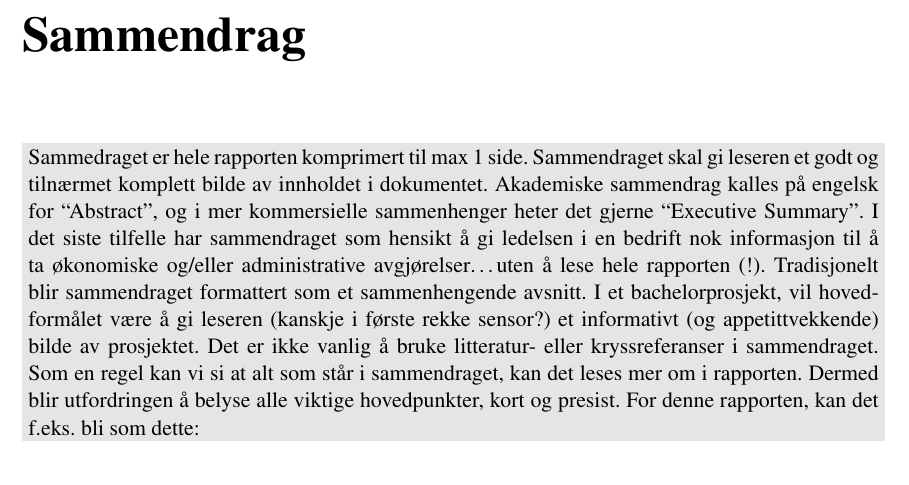
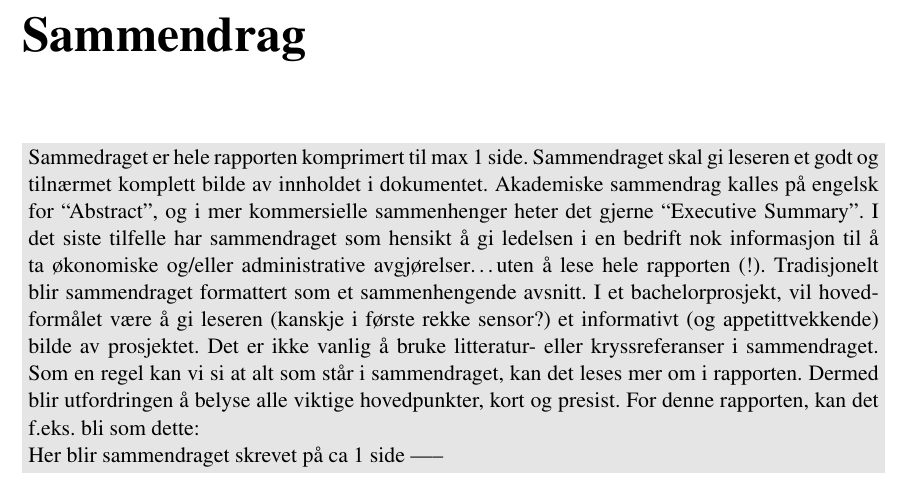
Before and after one commit to kristofj/bo14-g15, a LaTeX document (dokumenter/hoveddokument/main.tex, which reads dokumenter/hoveddokument/abstract.tex): part of page 5 of 39, cut so that both start at the same text. Compiled offline with pdfLaTeX.

Commit message:
Update abstract.tex

```diff
--- a/dokumenter/hoveddokument/abstract.tex
+++ b/dokumenter/hoveddokument/abstract.tex
@@ -7,5 +7,5 @@
 Sammedraget er hele rapporten komprimert til max 1 side. Sammendraget skal gi leseren et godt og tilnærmet komplett bilde av innholdet i dokumentet. Akademiske sammendrag kalles på engelsk for ``Abstract'', og i mer kommersielle sammenhenger heter det gjerne ``Executive Summary''. I det siste tilfelle har sammendraget som hensikt å gi ledelsen i en bedrift nok informasjon til å ta økonomiske og/eller administrative avgjørelser\dots uten å lese hele rapporten (!). Tradisjonelt  blir sammendraget formattert som et sammenhengende avsnitt. I et bachelorprosjekt,
  vil hovedformålet være å gi leseren (kanskje i første rekke sensor?) et informativt (og appetittvekkende) bilde av prosjektet. Det er ikke vanlig å bruke litteratur- eller kryssreferanser i sammendraget. Som en regel kan vi si at alt som står i sammendraget, kan det leses mer om i rapporten. Dermed blir utfordringen å belyse alle viktige hovedpunkter, kort og presist. For denne rapporten, kan det f.eks. bli som dette:
 
-
+ Her blir sammendraget skrevet på ca 1 side -----
 }
```
